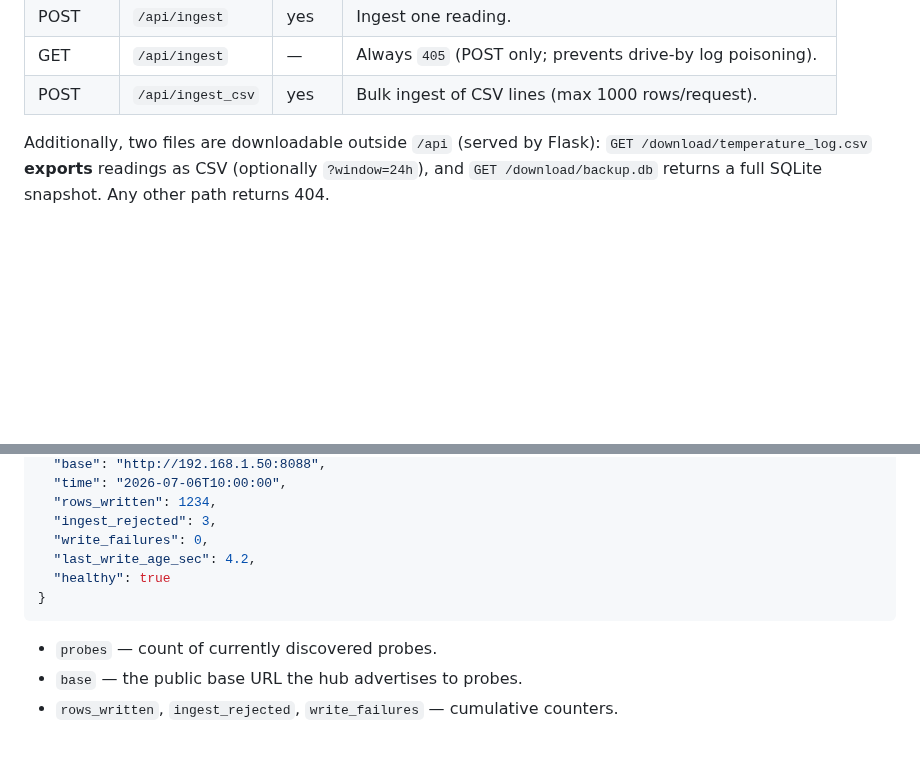
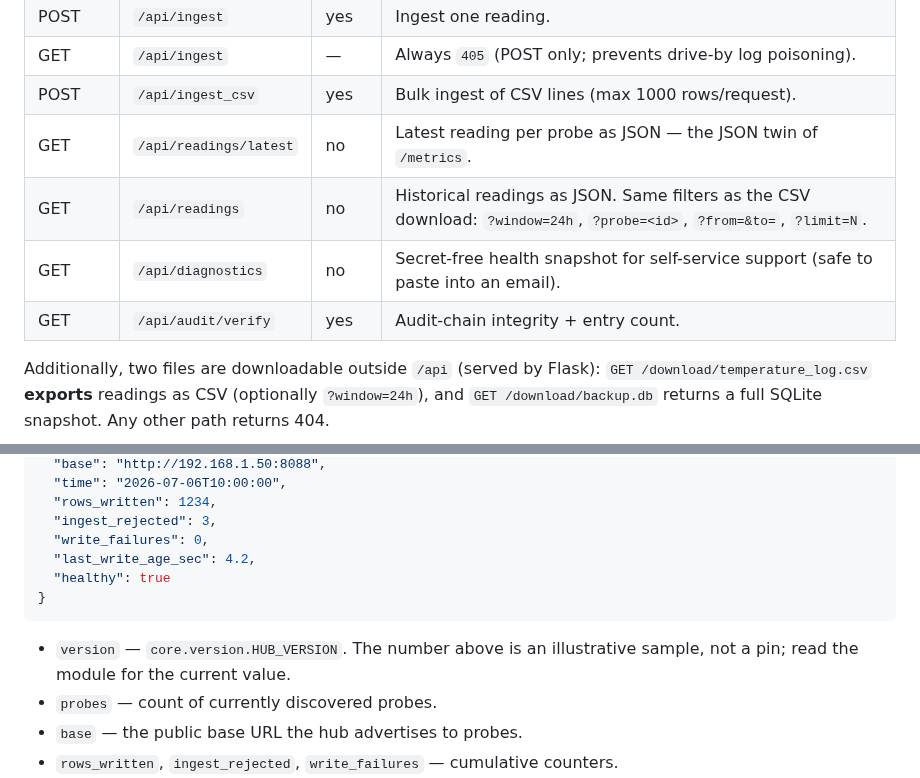
Before and after one commit to tallen5431/Temperature_Sensor_V2, a Markdown page: docs/DEVELOPING.md, 2 parts joined by grey strips. Drawn GitHub-style; blank space fills up the shorter version.

Commit message:
Document three live endpoints the API reference had never listed
/api/readings/latest, /api/readings and /api/diagnostics are implemented,
unauthenticated and useful -- /api/diagnostics is the one support asks a
customer to paste into an email -- but the REST reference in
docs/DEVELOPING.md listed neither. /api/audit/verify was described in
prose further up the file and missing from the table too.

Also notes that the version in the /api/health sample response is
illustrative rather than a pin, so it stops reading as a third place the
release number has to be kept current.

Co-Authored-By: Claude Opus 5 <noreply@anthropic.com>
Claude-Session: https://claude.ai/code/session_01WJr8fX1aDhqnaZXEmiiRWe

````diff
--- a/docs/DEVELOPING.md
+++ b/docs/DEVELOPING.md
@@ -115,6 +115,10 @@ All endpoints are under the `/api` prefix. Mutating endpoints require the device
 | POST | `/api/ingest` | yes | Ingest one reading. |
 | GET | `/api/ingest` | — | Always `405` (POST only; prevents drive-by log poisoning). |
 | POST | `/api/ingest_csv` | yes | Bulk ingest of CSV lines (max 1000 rows/request). |
+| GET | `/api/readings/latest` | no | Latest reading per probe as JSON — the JSON twin of `/metrics`. |
+| GET | `/api/readings` | no | Historical readings as JSON. Same filters as the CSV download: `?window=24h`, `?probe=<id>`, `?from=&to=`, `?limit=N`. |
+| GET | `/api/diagnostics` | no | Secret-free health snapshot for self-service support (safe to paste into an email). |
+| GET | `/api/audit/verify` | yes | Audit-chain integrity + entry count. |
 
 Additionally, two files are downloadable outside `/api` (served by Flask): `GET /download/temperature_log.csv` **exports** readings as CSV (optionally `?window=24h`), and `GET /download/backup.db` returns a full SQLite snapshot. Any other path returns 404.
 
@@ -138,6 +142,8 @@ Returns:
 }
 ```
 
+- `version` — `core.version.HUB_VERSION`. The number above is an illustrative
+  sample, not a pin; read the module for the current value.
 - `probes` — count of currently discovered probes.
 - `base` — the public base URL the hub advertises to probes.
 - `rows_written`, `ingest_rejected`, `write_failures` — cumulative counters.
````
